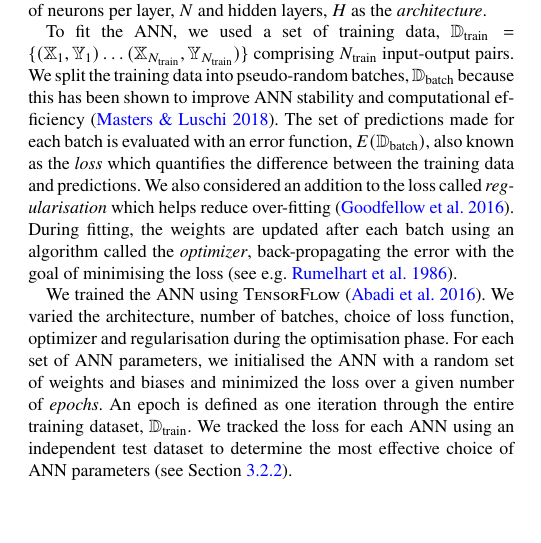
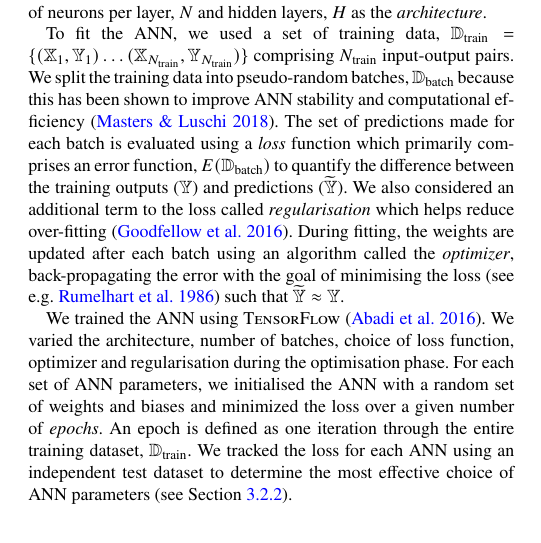
Before and after one commit to alexlyttle/hmd-paper, a LaTeX paper (main.tex): part of one column of page 4 of 20, cut so that both start at the same text, the shorter picture padded with empty space. Compiled offline with pdfLaTeX.

Commit message:
Updated notation

```diff
--- a/main.tex
+++ b/main.tex
@@ -327,7 +327,7 @@ where $\boldsymbol{W}_k$ is the matrix of weights leading to all neurons in the
 %
 We also restricted our configuration to an ANN with the same number of neurons, $N$ in each hidden layer. Hereafter, we refer to our choice of neurons per layer, $N$ and hidden layers, $H$ as the \emph{architecture}.
 
-To fit the ANN, we used a set of training data, $\boldsymbol{\mathbb{D}}_\mathrm{train} = \{(\boldsymbol{\mathbb{X}}_1, \boldsymbol{\mathbb{Y}}_1) \dots (\boldsymbol{\mathbb{X}}_{N_\mathrm{train}}, \boldsymbol{\mathbb{Y}}_{N_\mathrm{train}})\}$ comprising $N_\mathrm{train}$ input-output pairs. We split the training data into pseudo-random batches, $\boldsymbol{\mathbb{D}}_\mathrm{batch}$ because this has been shown to improve ANN stability and computational efficiency \citep{Masters.Luschi2018}. The set of predictions made for each batch is evaluated with an error function, $E(\boldsymbol{\mathbb{D}}_\mathrm{batch})$, also known as the \emph{loss} which quantifies the difference between the training data and predictions. We also considered an addition to the loss called \emph{regularisation} which helps reduce over-fitting \citep{Goodfellow.Bengio.ea2016}. During fitting, the weights are updated after each batch using an algorithm called the \emph{optimizer}, back-propagating the error with the goal of minimising the loss \citep[see e.g.][]{Rumelhart.Hinton.ea1986}.
+To fit the ANN, we used a set of training data, $\boldsymbol{\mathbb{D}}_\mathrm{train} = \{(\boldsymbol{\mathbb{X}}_1, \boldsymbol{\mathbb{Y}}_1) \dots (\boldsymbol{\mathbb{X}}_{N_\mathrm{train}}, \boldsymbol{\mathbb{Y}}_{N_\mathrm{train}})\}$ comprising $N_\mathrm{train}$ input-output pairs. We split the training data into pseudo-random batches, $\boldsymbol{\mathbb{D}}_\mathrm{batch}$ because this has been shown to improve ANN stability and computational efficiency \citep{Masters.Luschi2018}. The set of predictions made for each batch is evaluated using a \emph{loss} function which primarily comprises an error function, $E(\boldsymbol{\mathbb{D}}_\mathrm{batch})$ to quantify the difference between the training outputs ($\boldsymbol{\mathbb{Y}}$) and predictions ($\widetilde{\boldsymbol{\mathbb{Y}}}$). We also considered an additional term to the loss called \emph{regularisation} which helps reduce over-fitting \citep{Goodfellow.Bengio.ea2016}. During fitting, the weights are updated after each batch using an algorithm called the \emph{optimizer}, back-propagating the error with the goal of minimising the loss \citep[see e.g.][]{Rumelhart.Hinton.ea1986} such that $\widetilde{\boldsymbol{\mathbb{Y}}} \approx \boldsymbol{\mathbb{Y}}$.
 
 We trained the ANN using \textsc{TensorFlow} \citep{Abadi.Barham.ea2016}. We varied the architecture, number of batches, choice of loss function, optimizer and regularisation during the optimisation phase. For each set of ANN parameters, we initialised the ANN with a random set of weights and biases and minimized the loss over a given number of \emph{epochs}. An epoch is defined as one iteration through the entire training dataset, $\boldsymbol{\mathbb{D}}_\mathrm{train}$. We tracked the loss for each ANN using an independent test dataset to determine the most effective choice of ANN parameters (see Section \ref{sec:opt}).
 
```
Also changed, not shown: main.tex (2 more changed lines).
